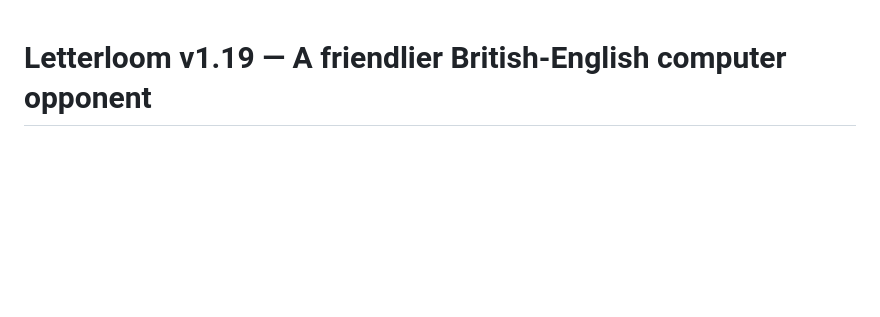
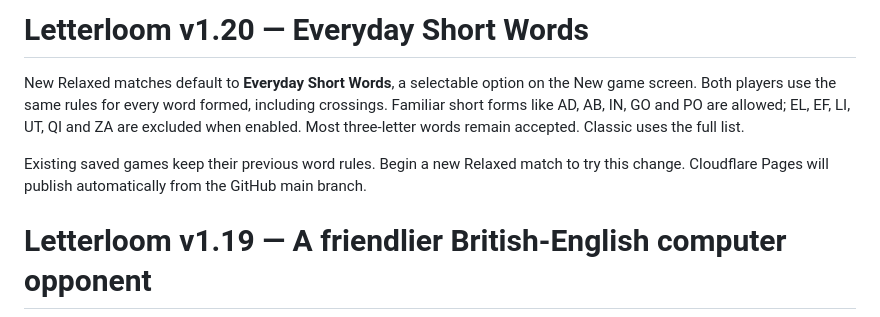
Before and after one commit to neily888/letterloom, a Markdown page: README.md, the part around the change. Rendered like a GitHub page; blank space fills up the shorter version.

Commit message:
Letterloom v1.20: update README.md

```diff
--- a/README.md
+++ b/README.md
@@ -1,3 +1,9 @@
+# Letterloom v1.20 — Everyday Short Words
+
+New Relaxed matches default to **Everyday Short Words**, a selectable option on the New game screen. Both players use the same rules for every word formed, including crossings. Familiar short forms like AD, AB, IN, GO and PO are allowed; EL, EF, LI, UT, QI and ZA are excluded when enabled. Most three-letter words remain accepted. Classic uses the full list.
+
+Existing saved games keep their previous word rules. Begin a new Relaxed match to try this change. Cloudflare Pages will publish automatically from the GitHub main branch.
+
 # Letterloom v1.19 — A friendlier British-English computer opponent
 
 Letterloom v1.19 builds on v1.18. In **Relaxed** mode, the computer now looks at **every word created by a move**, including the little perpendicular words formed when tiles touch. It prefers familiar British English vocabulary over less familiar slang and specialist expressions when there is a legal alternative. **Classic** still favours strong-scoring moves.
```
